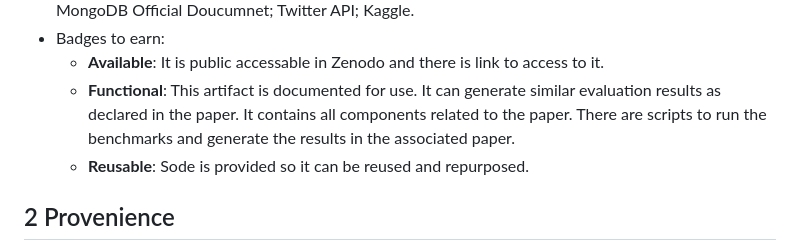
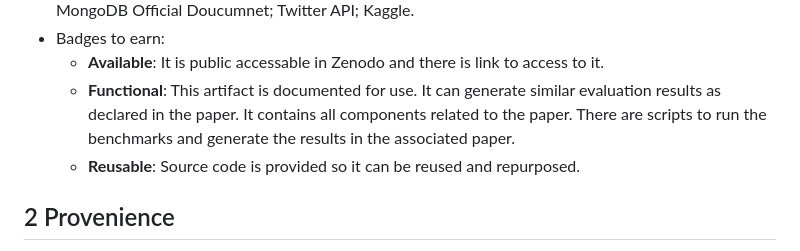
Before and after one commit to kxmdrif/nosdaq-artifact, a Markdown page: README.md, the part around the change. GitHub-like rendering.

```diff
--- a/README.md
+++ b/README.md
@@ -7,7 +7,7 @@
 - Badges to earn:
   - **Available**: It is public accessable in Zenodo and there is link to access to it.
   - **Functional**: This artifact is documented for use. It can generate similar evaluation results as declared in the paper. It contains all components related to the paper. There are scripts to run the benchmarks and generate the results in the associated paper.
-  - **Reusable**: Sode is provided so it can be reused and repurposed.
+  - **Reusable**: Source code is provided so it can be reused and repurposed.
 ## 2 Provenience
 - Link to artifact
 - Link to paper: [https://arxiv.org/abs/2412.06102](https://arxiv.org/abs/2412.06102)
```
